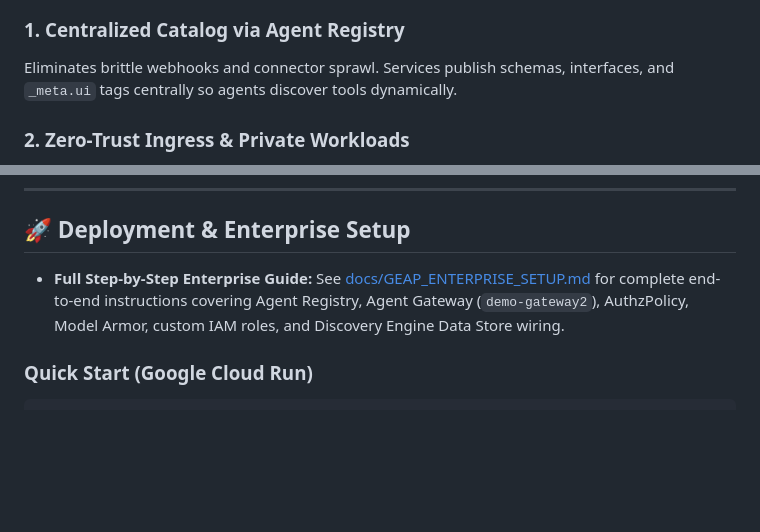
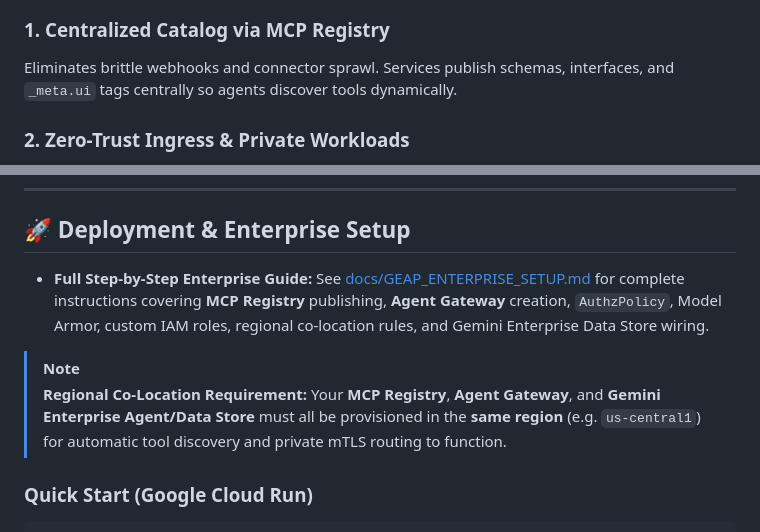
Before and after one commit to spaulds/mcp-app-breakout-ge, a Markdown page: README.md, 2 parts joined by grey strips. Drawn GitHub-style; blank space fills up the shorter version.

Commit message:
docs: remove specific gateway names, adopt MCP Registry console naming, and document regionality requirements

````diff
--- a/README.md
+++ b/README.md
@@ -41,7 +41,7 @@ sequenceDiagram
     GE->>User: Renders Interactive Canvas in Chat!
 ```
 
-### 1. Centralized Catalog via Agent Registry
+### 1. Centralized Catalog via MCP Registry
 Eliminates brittle webhooks and connector sprawl. Services publish schemas, interfaces, and `_meta.ui` tags centrally so agents discover tools dynamically.
 
 ### 2. Zero-Trust Ingress & Private Workloads
@@ -79,7 +79,10 @@ Includes a built-in, zero-dependency OAuth 2.0 authorization server (RFC 6749 &
 
 ## 🚀 Deployment & Enterprise Setup
 
-* **Full Step-by-Step Enterprise Guide:** See [docs/GEAP_ENTERPRISE_SETUP.md](docs/GEAP_ENTERPRISE_SETUP.md) for complete end-to-end instructions covering Agent Registry, Agent Gateway (`demo-gateway2`), AuthzPolicy, Model Armor, custom IAM roles, and Discovery Engine Data Store wiring.
+* **Full Step-by-Step Enterprise Guide:** See [docs/GEAP_ENTERPRISE_SETUP.md](docs/GEAP_ENTERPRISE_SETUP.md) for complete instructions covering **MCP Registry** publishing, **Agent Gateway** creation, `AuthzPolicy`, Model Armor, custom IAM roles, regional co-location rules, and Gemini Enterprise Data Store wiring.
+
+> [!NOTE]
+> **Regional Co-Location Requirement:** Your **MCP Registry**, **Agent Gateway**, and **Gemini Enterprise Agent/Data Store** must all be provisioned in the **same region** (e.g. `us-central1`) for automatic tool discovery and private mTLS routing to function.
 
 ### Quick Start (Google Cloud Run)
 ```bash
````
Also changed, not shown: other parts of README.md (+2 -2 lines), docs/GEAP_ENTERPRISE_SETUP.md (+50 -34 lines).
